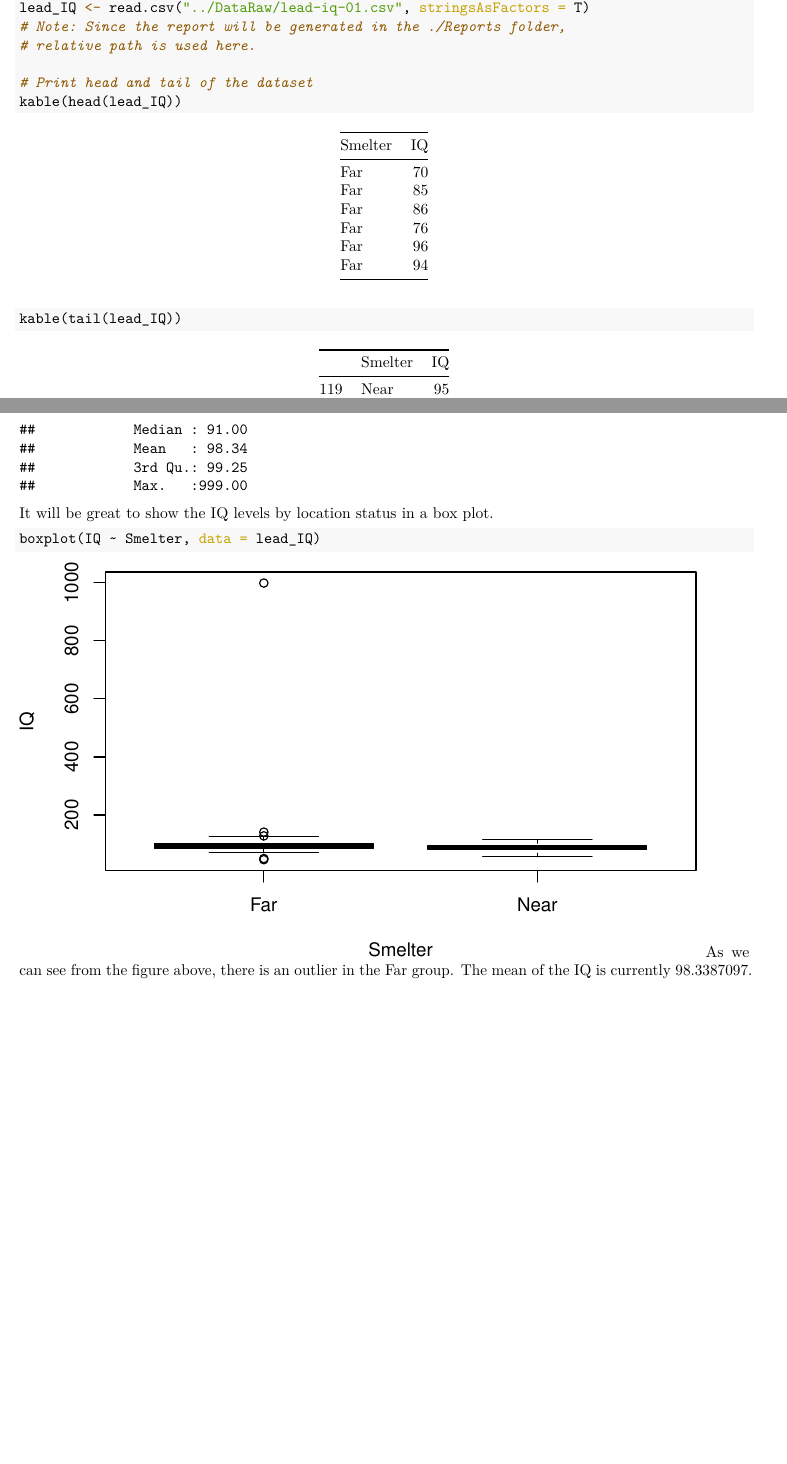
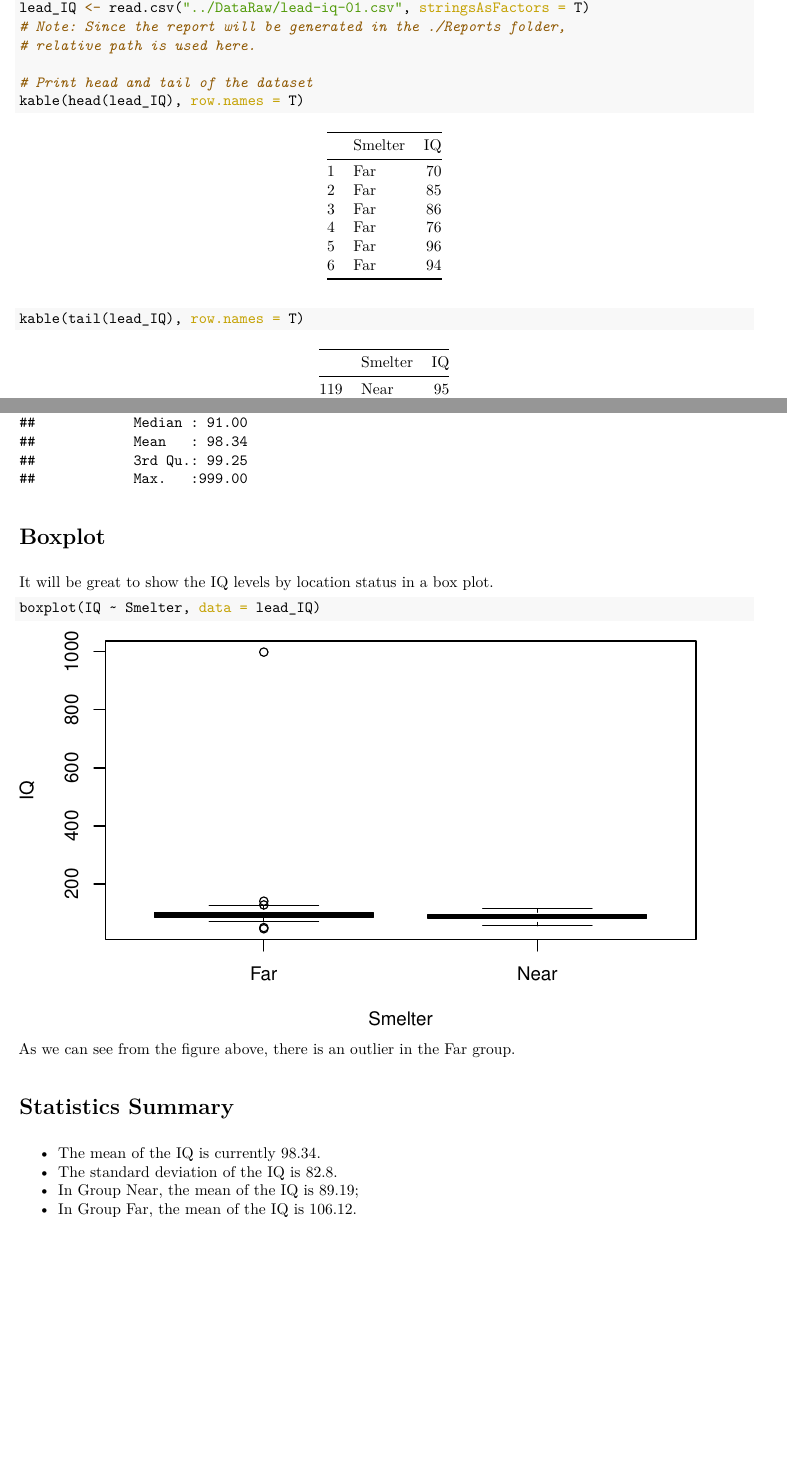
Before and after one commit to anijudy/Zhao_Project_01, an R Markdown document (Code/Lead_IQ_Data_Analysis_Report.Rmd): two parts of pages 1 and 2 of 2, joined at a grey line, cut so that both start at the same text, the shorter picture padded with empty space. The pictures show the output file Reports/Lead_IQ_Data_Analysis_Report.pdf that the author committed with the source.

Commit message:
HW report

````diff
--- a/Code/Lead_IQ_Data_Analysis_Report.Rmd
+++ b/Code/Lead_IQ_Data_Analysis_Report.Rmd
@@ -29,8 +30,8 @@ lead_IQ <- read.csv("../DataRaw/lead-iq-01.csv", stringsAsFactors = T)
 # relative path is used here.
 
 # Print head and tail of the dataset
-kable(head(lead_IQ))
-kable(tail(lead_IQ))
+kable(head(lead_IQ), row.names = T)
+kable(tail(lead_IQ), row.names = T)
 
 # Check dimensions
 dim(lead_IQ)
@@ -39,10 +40,19 @@ dim(lead_IQ)
 summary(lead_IQ)
 ```
 
+# Boxplot
 
 It will be great to show the IQ levels by location status in a box plot.
 
 ```{r boxplot}
 boxplot(IQ ~ Smelter, data = lead_IQ)
 ```
-As we can see from the figure above, there is an outlier in the Far group. The mean of the IQ is currently `r mean(lead_IQ$IQ)`.
+
+As we can see from the figure above, there is an outlier in the Far group.
+
+# Statistics Summary
+
+- The mean of the IQ is currently `r round(mean(lead_IQ$IQ), digits = 2)`.
+- The standard deviation of the IQ is `r round(sd(lead_IQ$IQ), digits = 2)`.
+- In Group Near, the mean of the IQ is `r round(mean(lead_IQ$IQ[lead_IQ$Smelter == "Near"]), digits = 2)`;
+- In Group Far, the mean of the IQ is `r round(mean(lead_IQ$IQ[lead_IQ$Smelter == "Far"]), digits = 2)`.
````
Also changed, not shown: Reports/Lead_IQ_Data_Analysis_Report.pdf, Code/Lead_IQ_Data_Analysis_Report.Rmd (1 more changed lines).
